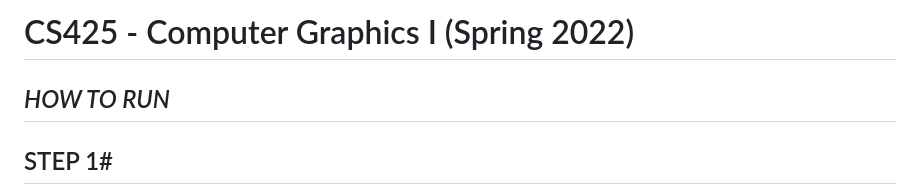
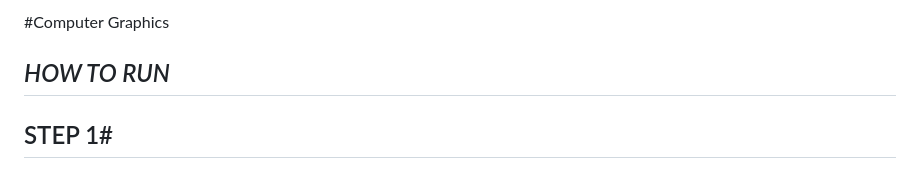
Before and after one commit to Huma22/Triangle-Meshes-Rendering, a Markdown page: README.md, the part around the change. Drawn GitHub-style.

```diff
--- a/README.md
+++ b/README.md
@@ -1,4 +1,4 @@
-# CS425 - Computer Graphics I (Spring 2022)
+#Computer Graphics
 
 ## *HOW TO RUN* ##
 
```
